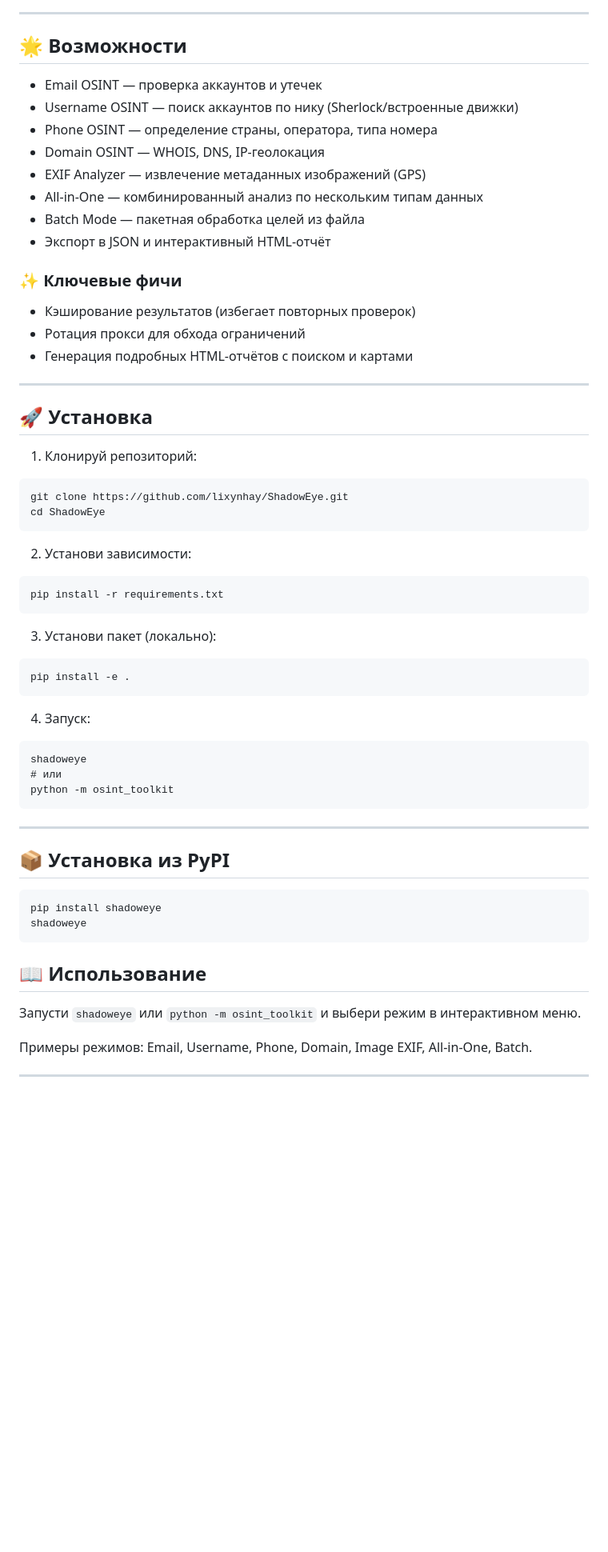
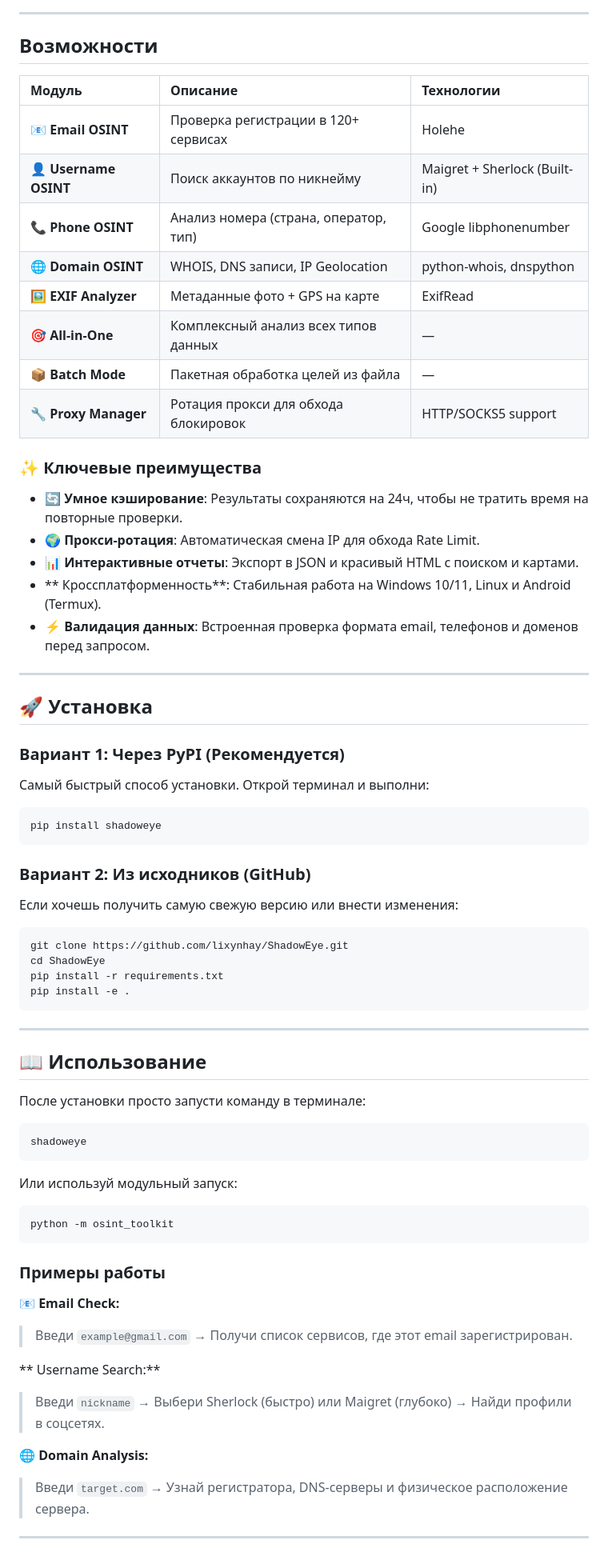
Before and after one commit to lixynhay/ShadowEye, a Markdown page: README.md, the part around one of its changes. Shown at 80% size. GitHub-like rendering; blank space fills up the shorter version.

````diff
--- a/README.md
+++ b/README.md
@@ -16,67 +16,73 @@
 
 ---
 
-## 🌟 Возможности
+##  Возможности
 
-- Email OSINT — проверка аккаунтов и утечек
-- Username OSINT — поиск аккаунтов по нику (Sherlock/встроенные движки)
-- Phone OSINT — определение страны, оператора, типа номера
-- Domain OSINT — WHOIS, DNS, IP-геолокация
-- EXIF Analyzer — извлечение метаданных изображений (GPS)
-- All-in-One — комбинированный анализ по нескольким типам данных
-- Batch Mode — пакетная обработка целей из файла
-- Экспорт в JSON и интерактивный HTML-отчёт
+| Модуль | Описание | Технологии |
+| :--- | :--- | :--- |
+| 📧 **Email OSINT** | Проверка регистрации в 120+ сервисах | Holehe |
+| 👤 **Username OSINT** | Поиск аккаунтов по никнейму | Maigret + Sherlock (Built-in) |
+| 📞 **Phone OSINT** | Анализ номера (страна, оператор, тип) | Google libphonenumber |
+| 🌐 **Domain OSINT** | WHOIS, DNS записи, IP Geolocation | python-whois, dnspython |
+| 🖼️ **EXIF Analyzer** | Метаданные фото + GPS на карте | ExifRead |
+| 🎯 **All-in-One** | Комплексный анализ всех типов данных | — |
+| 📦 **Batch Mode** | Пакетная обработка целей из файла | — |
+| 🔧 **Proxy Manager** | Ротация прокси для обхода блокировок | HTTP/SOCKS5 support |
 
-### ✨ Ключевые фичи
-
-- Кэширование результатов (избегает повторных проверок)
-- Ротация прокси для обхода ограничений
-- Генерация подробных HTML-отчётов с поиском и картами
+### ✨ Ключевые преимущества
+- **🔄 Умное кэширование**: Результаты сохраняются на 24ч, чтобы не тратить время на повторные проверки.
+- **🌍 Прокси-ротация**: Автоматическая смена IP для обхода Rate Limit.
+- **📊 Интерактивные отчеты**: Экспорт в JSON и красивый HTML с поиском и картами.
+- ** Кроссплатформенность**: Стабильная работа на Windows 10/11, Linux и Android (Termux).
+- **⚡ Валидация данных**: Встроенная проверка формата email, телефонов и доменов перед запросом.
 
 ---
 
 ## 🚀 Установка
 
-1) Клонируй репозиторий:
+### Вариант 1: Через PyPI (Рекомендуется)
+Самый быстрый способ установки. Открой терминал и выполни:
 
+```bash
+pip install shadoweye
 ```
+
+### Вариант 2: Из исходников (GitHub)
+Если хочешь получить самую свежую версию или внести изменения:
+
+```bash
 git clone https://github.com/lixynhay/ShadowEye.git
 cd ShadowEye
-```
-
-2) Установи зависимости:
-
-```
 pip install -r requirements.txt
-```
-
-3) Установи пакет (локально):
-
-```
 pip install -e .
-```
-
-4) Запуск:
-
-```
-shadoweye
-# или
-python -m osint_toolkit
 ```
 
 ---
 
-## 📦 Установка из PyPI
-```
-pip install shadoweye
+## 📖 Использование
+
+После установки просто запусти команду в терминале:
+
+```bash
 shadoweye
 ```
 
-## 📖 Использование
+Или используй модульный запуск:
+```bash
+python -m osint_toolkit
+```
 
-Запусти `shadoweye` или `python -m osint_toolkit` и выбери режим в интерактивном меню.
 
-Примеры режимов: Email, Username, Phone, Domain, Image EXIF, All-in-One, Batch.
+### Примеры работы
+
+**📧 Email Check:**
+> Введи `example@gmail.com` → Получи список сервисов, где этот email зарегистрирован.
+
+** Username Search:**
+> Введи `nickname` → Выбери Sherlock (быстро) или Maigret (глубоко) → Найди профили в соцсетях.
+
+**🌐 Domain Analysis:**
+> Введи `target.com` → Узнай регистратора, DNS-серверы и физическое расположение сервера.
 
 ---
 
````
Also changed, not shown: other parts of README.md (+52 -56 lines).
